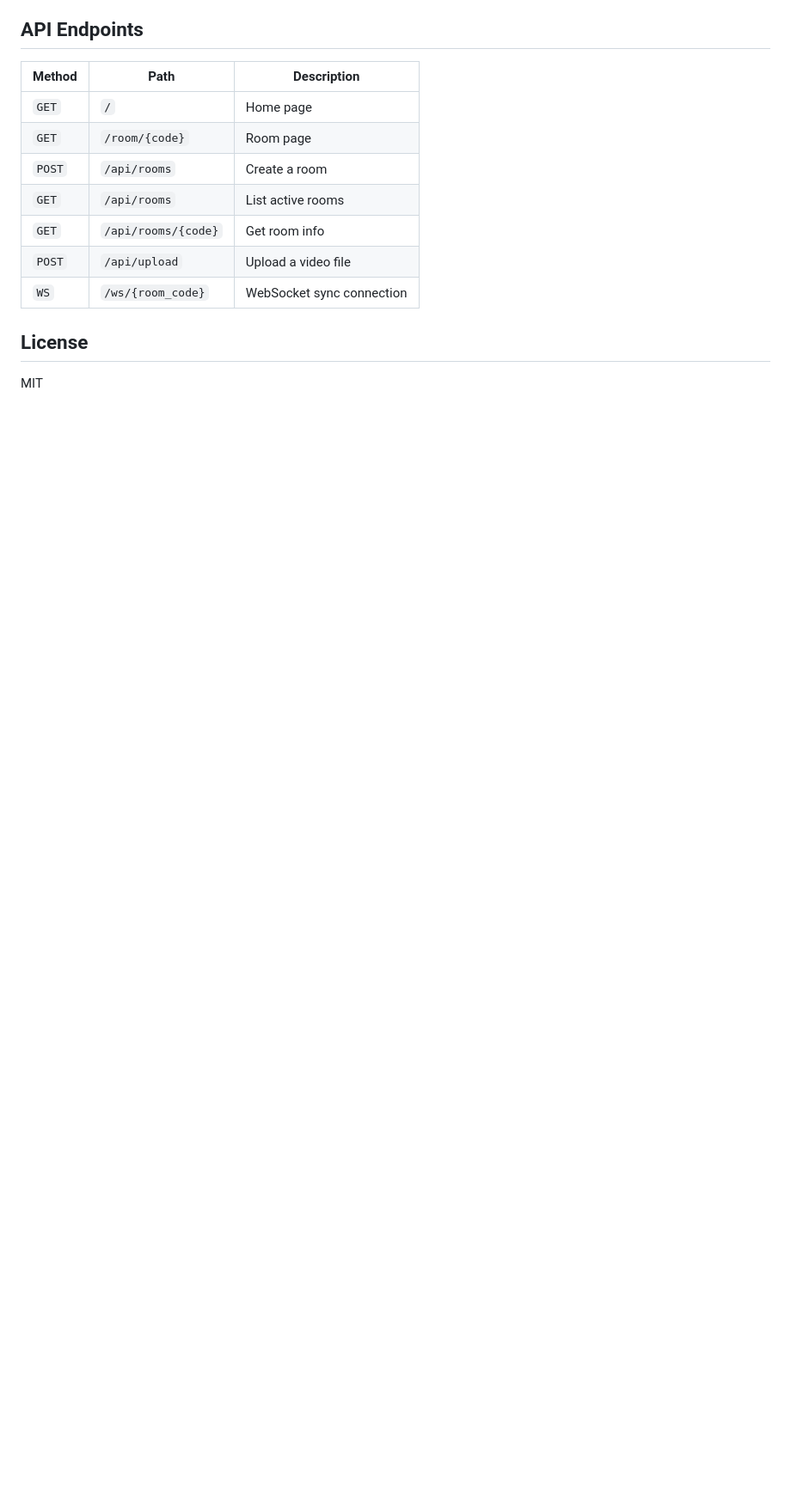
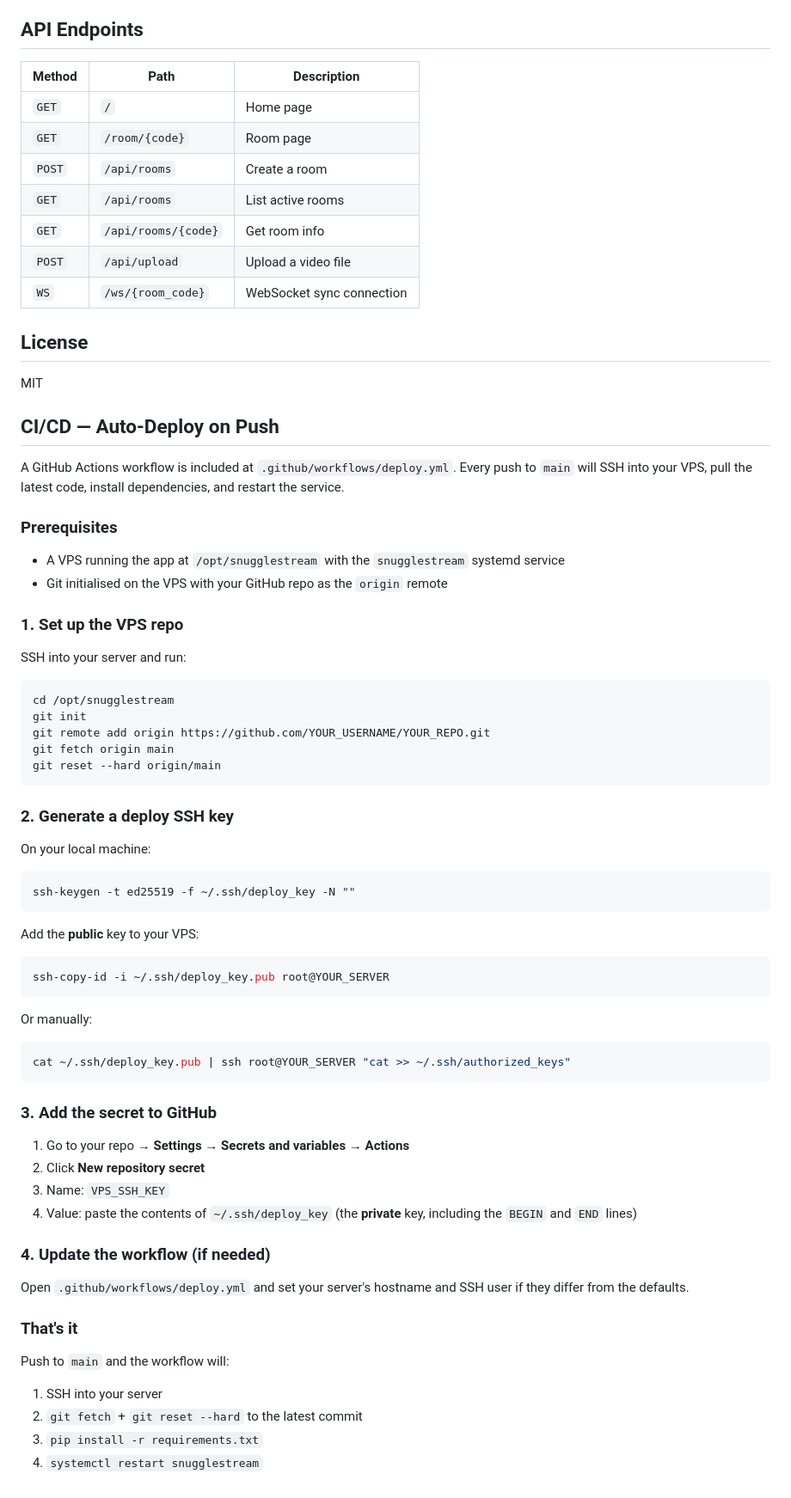
Before and after one commit to CasRepoClone/SnuggleStream, a Markdown page: README.md, the part around the change. Shown at 86% size. GitHub-like rendering; blank space fills up the shorter version.

````diff
--- a/README.md
+++ b/README.md
@@ -142,3 +142,64 @@ server {
 ## License
 
 MIT
+
+## CI/CD — Auto-Deploy on Push
+
+A GitHub Actions workflow is included at `.github/workflows/deploy.yml`. Every push to `main` will SSH into your VPS, pull the latest code, install dependencies, and restart the service.
+
+### Prerequisites
+
+- A VPS running the app at `/opt/snugglestream` with the `snugglestream` systemd service
+- Git initialised on the VPS with your GitHub repo as the `origin` remote
+
+### 1. Set up the VPS repo
+
+SSH into your server and run:
+
+```bash
+cd /opt/snugglestream
+git init
+git remote add origin https://github.com/YOUR_USERNAME/YOUR_REPO.git
+git fetch origin main
+git reset --hard origin/main
+```
+
+### 2. Generate a deploy SSH key
+
+On your local machine:
+
+```bash
+ssh-keygen -t ed25519 -f ~/.ssh/deploy_key -N ""
+```
+
+Add the **public** key to your VPS:
+
+```bash
+ssh-copy-id -i ~/.ssh/deploy_key.pub root@YOUR_SERVER
+```
+
+Or manually:
+
+```bash
+cat ~/.ssh/deploy_key.pub | ssh root@YOUR_SERVER "cat >> ~/.ssh/authorized_keys"
+```
+
+### 3. Add the secret to GitHub
+
+1. Go to your repo → **Settings** → **Secrets and variables** → **Actions**
+2. Click **New repository secret**
+3. Name: `VPS_SSH_KEY`
+4. Value: paste the contents of `~/.ssh/deploy_key` (the **private** key, including the `BEGIN` and `END` lines)
+
+### 4. Update the workflow (if needed)
+
+Open `.github/workflows/deploy.yml` and set your server's hostname and SSH user if they differ from the defaults.
+
+### That's it
+
+Push to `main` and the workflow will:
+
+1. SSH into your server
+2. `git fetch` + `git reset --hard` to the latest commit
+3. `pip install -r requirements.txt`
+4. `systemctl restart snugglestream`
````
